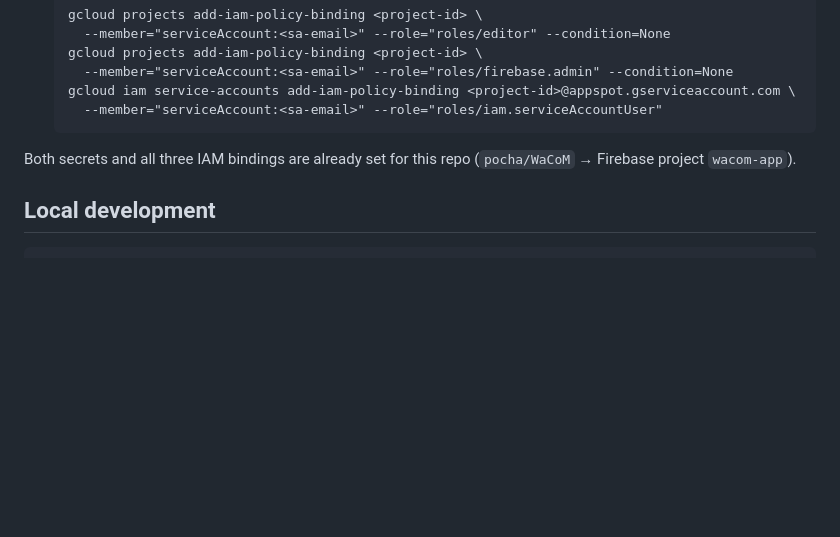
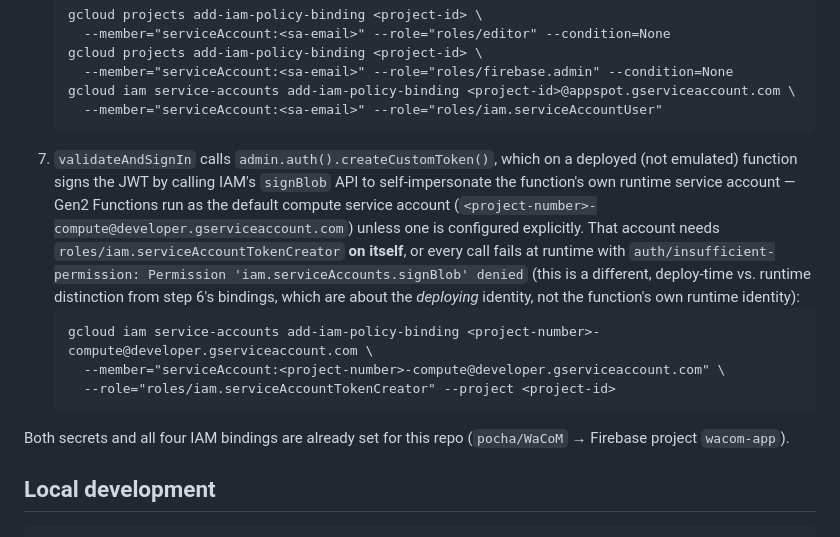
Before and after one commit to pocha/WaCoM, a Markdown page: README.md, the part around the change. Rendered like a GitHub page; blank space fills up the shorter version.

Commit message:
Document the serviceAccountTokenCreator grant createCustomToken needs
validateAndSignIn started failing in production with
auth/insufficient-permission: iam.serviceAccounts.signBlob denied — the
Gen2 Functions default compute service account needs
roles/iam.serviceAccountTokenCreator on itself to self-impersonate for
JWT signing, which wasn't part of the original IAM setup checklist.

Co-Authored-By: Claude Sonnet 5 <noreply@anthropic.com>

````diff
--- a/README.md
+++ b/README.md
@@ -112,8 +112,24 @@ Function (Admin SDK) can ever write to it.
    gcloud iam service-accounts add-iam-policy-binding <project-id>@appspot.gserviceaccount.com \
      --member="serviceAccount:<sa-email>" --role="roles/iam.serviceAccountUser"
    ```
+7. `validateAndSignIn` calls `admin.auth().createCustomToken()`, which on a
+   deployed (not emulated) function signs the JWT by calling IAM's
+   `signBlob` API to self-impersonate the function's own runtime service
+   account — Gen2 Functions run as the default compute service account
+   (`<project-number>-compute@developer.gserviceaccount.com`) unless one is
+   configured explicitly. That account needs
+   `roles/iam.serviceAccountTokenCreator` **on itself**, or every call fails
+   at runtime with `auth/insufficient-permission: Permission
+   'iam.serviceAccounts.signBlob' denied` (this is a different, deploy-time
+   vs. runtime distinction from step 6's bindings, which are about the
+   *deploying* identity, not the function's own runtime identity):
+   ```
+   gcloud iam service-accounts add-iam-policy-binding <project-number>-compute@developer.gserviceaccount.com \
+     --member="serviceAccount:<project-number>-compute@developer.gserviceaccount.com" \
+     --role="roles/iam.serviceAccountTokenCreator" --project <project-id>
+   ```
 
-Both secrets and all three IAM bindings are already set for this repo
+Both secrets and all four IAM bindings are already set for this repo
 (`pocha/WaCoM` → Firebase project `wacom-app`).
 
 ## Local development
````
